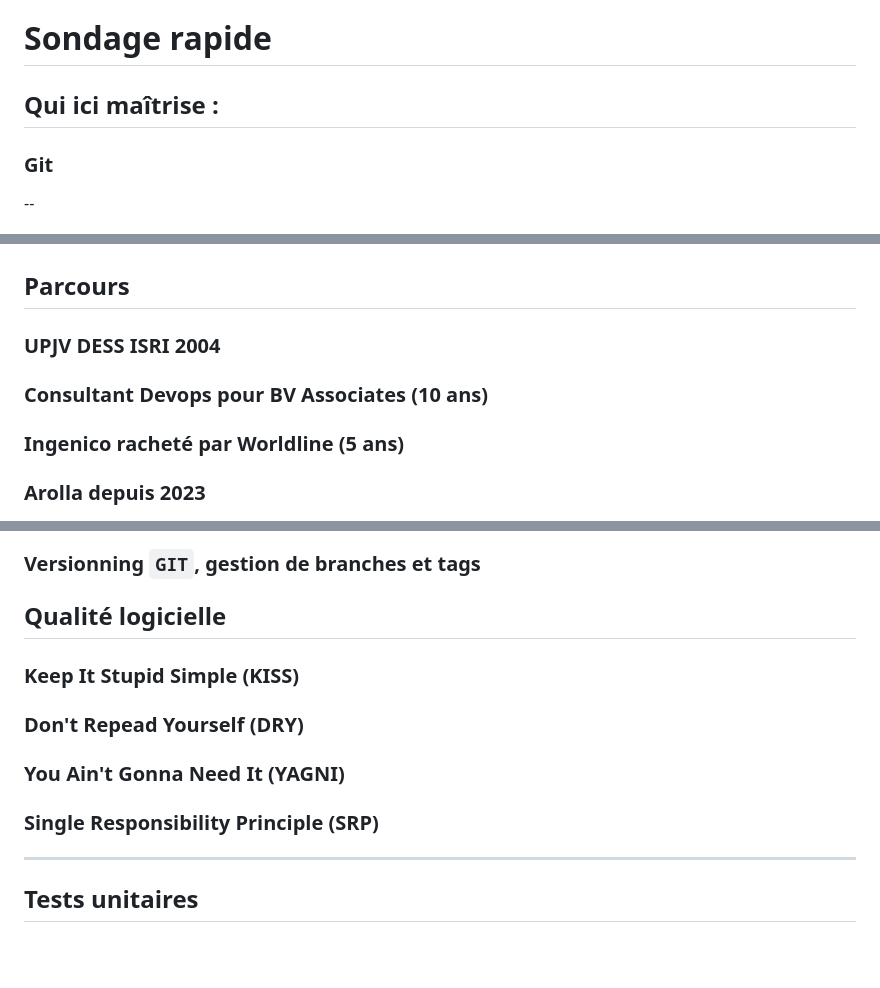
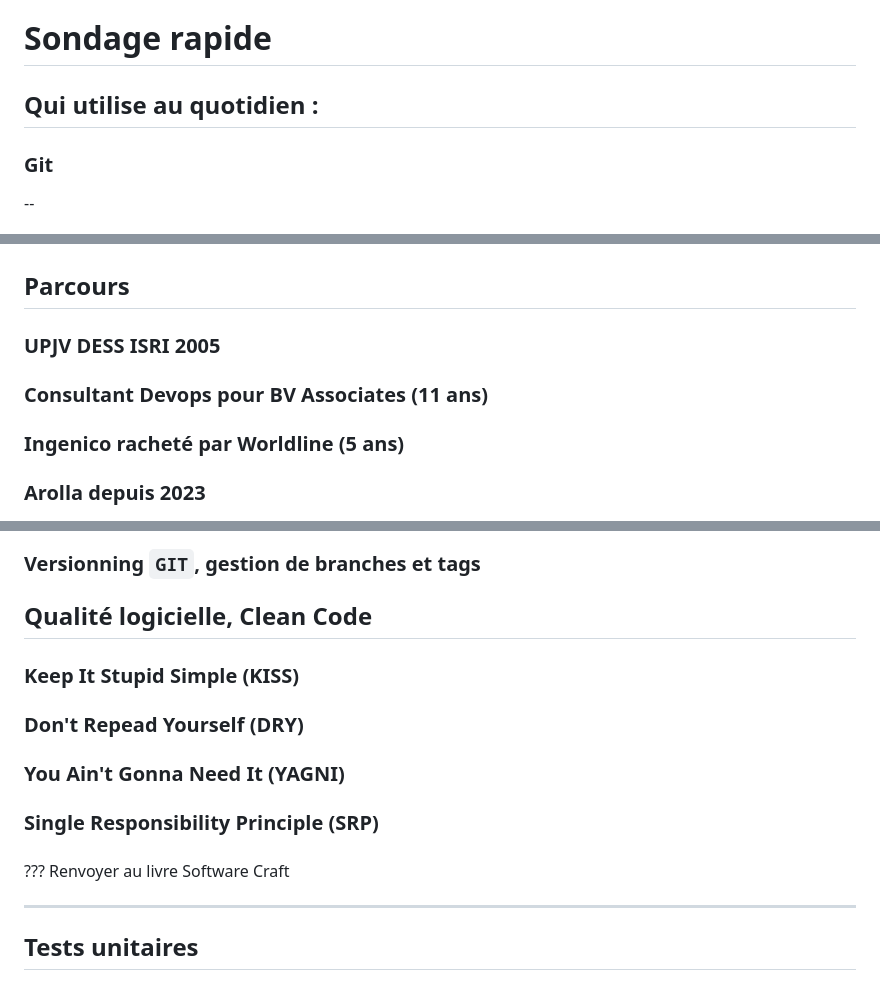
Before and after one commit to vbauchart/presentation-infra-as-code, a Markdown page: infra-as-code.md, 3 parts joined by grey strips. Drawn GitHub-style; blank space fills up the shorter version.

```diff
--- a/infra-as-code.md
+++ b/infra-as-code.md
@@ -24,7 +24,7 @@ template: with-logo
 
 # Sondage rapide
 
-## Qui ici maîtrise :
+## Qui utilise au quotidien :
 
 ### Git
 
@@ -53,9 +53,9 @@ template: with-logo
 
 ## Parcours
 
-### UPJV DESS ISRI 2004
+### UPJV DESS ISRI 2005
 
-### Consultant Devops pour BV Associates (10 ans)
+### Consultant Devops pour BV Associates (11 ans)
 
 ### Ingenico racheté par Worldline (5 ans)
 
@@ -1269,7 +1271,7 @@ template: with-logo
 
 ### Versionning `GIT`, gestion de branches et tags
 
-## Qualité logicielle
+## Qualité logicielle, Clean Code
 
 ### Keep It Stupid Simple (KISS)
 
@@ -1278,6 +1280,12 @@ template: with-logo
 ### You Ain't Gonna Need It (YAGNI)
 
 ### Single Responsibility Principle (SRP)
+
+###
+
+???
+Renvoyer au livre Software Craft
+
 
 [//]: ################################
 ---
```
Also changed, not shown: other parts of infra-as-code.md (+26 -3 lines).
